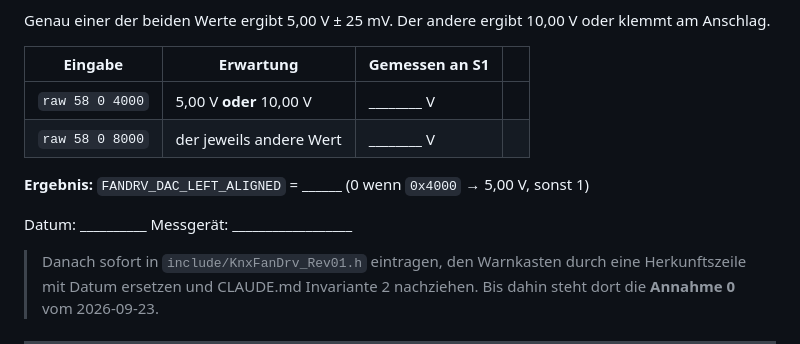
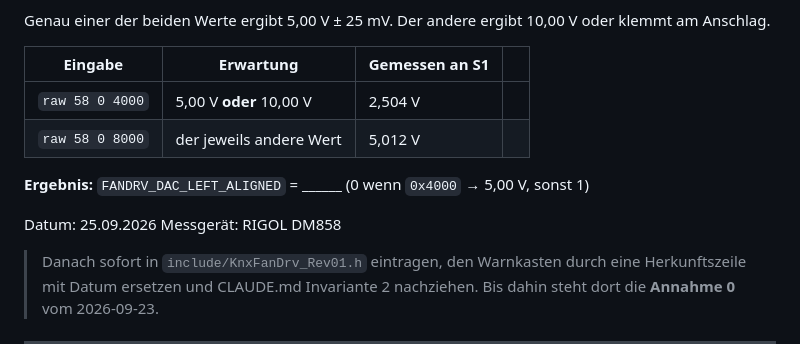
Before and after one commit to gosanman/OAM-LunosControl, a Markdown page: docs/Messprotokoll_Phase1.md, the part around the change. Rendered like a GitHub page.

Commit message:
Aktualisiere Messprotokoll Phase 1 mit gemessenen Werten für P6

```diff
--- a/docs/Messprotokoll_Phase1.md
+++ b/docs/Messprotokoll_Phase1.md
@@ -41,12 +41,12 @@ oder klemmt am Anschlag.
 
 | Eingabe | Erwartung | Gemessen an S1 | |
 |---|---|---|---|
-| `raw 58 0 4000` | 5,00 V **oder** 10,00 V | ________ V | |
-| `raw 58 0 8000` | der jeweils andere Wert | ________ V | |
+| `raw 58 0 4000` | 5,00 V **oder** 10,00 V | 2,504 V | |
+| `raw 58 0 8000` | der jeweils andere Wert | 5,012 V | |
 
 **Ergebnis:** `FANDRV_DAC_LEFT_ALIGNED` = ______  (0 wenn `0x4000` → 5,00 V, sonst 1)
 
-Datum: __________  Messgerät: __________________
+Datum: 25.09.2026  Messgerät: RIGOL DM858
 
 > Danach sofort in `include/KnxFanDrv_Rev01.h` eintragen, den Warnkasten durch
 > eine Herkunftszeile mit Datum ersetzen und CLAUDE.md Invariante 2 nachziehen.
```
